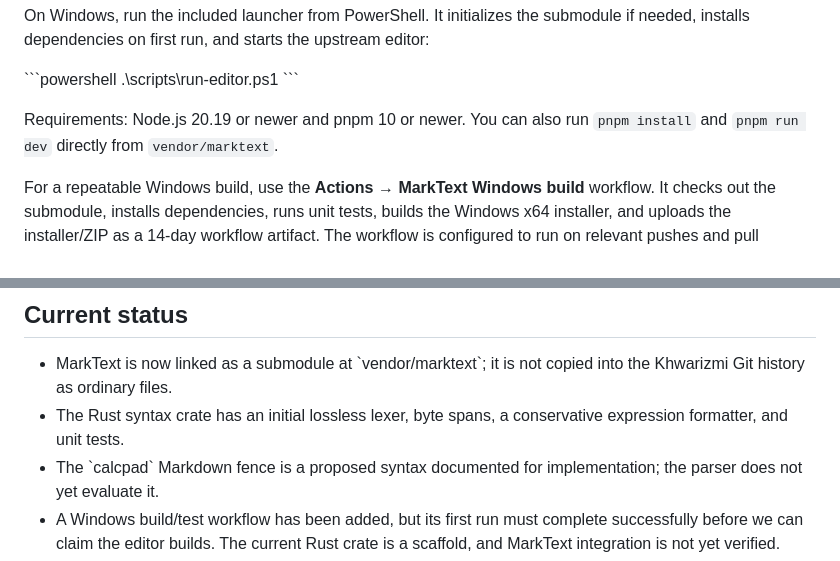
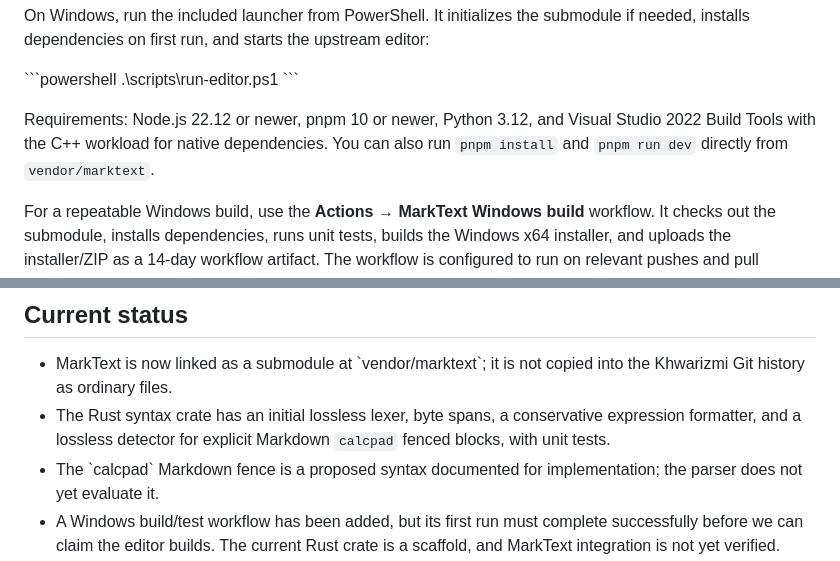
Before and after one commit to Mujshanan/Khwarizmi-Studio, a Markdown page: README.md, 2 parts joined by grey strips. Rendered like a GitHub page.

Commit message:
docs: describe editor branding and calculation block detection

```diff
--- a/README.md
+++ b/README.md
@@ -28,7 +28,7 @@ On Windows, run the included launcher from PowerShell. It initializes the submod
 .\\scripts\\run-editor.ps1
 \`\`\`
 
-Requirements: Node.js 20.19 or newer and pnpm 10 or newer. You can also run `pnpm install` and `pnpm run dev` directly from `vendor/marktext`.
+Requirements: Node.js 22.12 or newer, pnpm 10 or newer, Python 3.12, and Visual Studio 2022 Build Tools with the C++ workload for native dependencies. You can also run `pnpm install` and `pnpm run dev` directly from `vendor/marktext`.
 
 For a repeatable Windows build, use the **Actions → MarkText Windows build** workflow. It checks out the submodule, installs dependencies, runs unit tests, builds the Windows x64 installer, and uploads the installer/ZIP as a 14-day workflow artifact. The workflow is configured to run on relevant pushes and pull requests; it can also be started manually from the Actions tab. This builds the upstream MarkText app as-is—not a rebranded Khwarizmi app yet. For platform-specific build details, see [MarkText's build instructions](https://github.com/marktext/marktext/blob/develop/packages/website/content/docs/dev/BUILD.md).
 
@@ -61,7 +61,7 @@ See [Markdown calculation blocks](docs/architecture/markdown-calculations.md).
 ## Current status
 
 - MarkText is now linked as a submodule at \`vendor/marktext\`; it is not copied into the Khwarizmi Git history as ordinary files.
-- The Rust syntax crate has an initial lossless lexer, byte spans, a conservative expression formatter, and unit tests.
+- The Rust syntax crate has an initial lossless lexer, byte spans, a conservative expression formatter, and a lossless detector for explicit Markdown `calcpad` fenced blocks, with unit tests.
 - The \`calcpad\` Markdown fence is a proposed syntax documented for implementation; the parser does not yet evaluate it.
 - A Windows build/test workflow has been added, but its first run must complete successfully before we can claim the editor builds. The current Rust crate is a scaffold, and MarkText integration is not yet verified.
 
```
